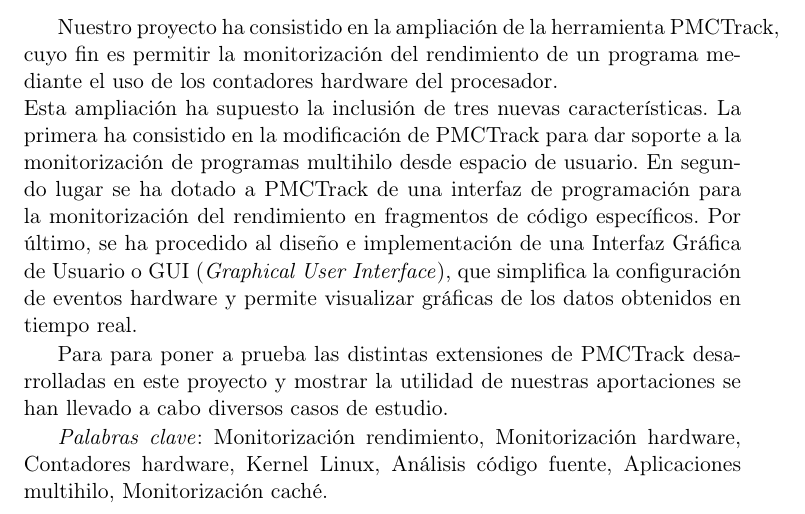
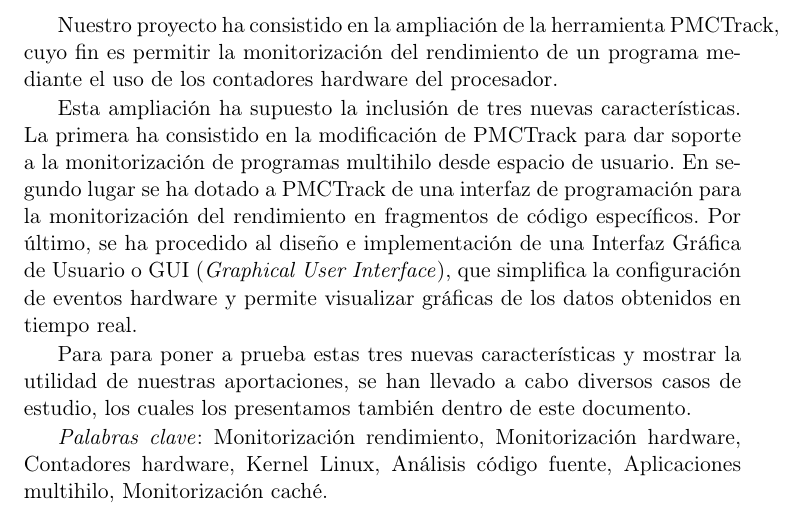
Before and after one commit to Akronix/pmctrack-memoria, a LaTeX thesis (Memoria.tex, which reads Cascaras/resumen.tex): part of page 11 of 72, cut so that both start at the same text. Compiled offline with pdfLaTeX; the source files are stored in an older character set and shown here as Unicode; a LaTeX package or settings file that is missing is left out.

Commit message:
Mejorado espaciado párrafos resumen y cambiado último párrafo español

```diff
--- a/Cascaras/resumen.tex
+++ b/Cascaras/resumen.tex
@@ -22,12 +22,11 @@
 
 Nuestro proyecto ha consistido en la ampliación de la herramienta PMCTrack, cuyo fin
 es permitir la monitorización del rendimiento de un programa mediante el uso de los
-contadores hardware del procesador.\\
+contadores hardware del procesador.
+
 Esta ampliación ha supuesto la inclusión de tres nuevas características. La primera  ha consistido en la modificación de PMCTrack para dar soporte a la monitorización de programas multihilo desde espacio de usuario. En segundo lugar se ha dotado a PMCTrack de una interfaz de programación para la monitorización del rendimiento en fragmentos de código específicos. Por último, se ha procedido al diseño e implementación de una Interfaz Gráfica de Usuario o GUI (\emph{Graphical User Interface}), que simplifica la configuración de eventos hardware y permite visualizar gráficas de los datos obtenidos en tiempo real.
 
-
-
-Para para poner a prueba las distintas extensiones de PMCTrack desarrolladas en este proyecto y mostrar la utilidad de nuestras aportaciones se han llevado a cabo diversos casos de estudio. % <--> Adicionalmente, hemos realizado diversos casos de estudio para mostrar el uso y la utilidad de estas extensiones desarrolladas durante el desarrollo de este proyecto, los cuales los presentamos en este documento.
+Para para poner a prueba estas tres nuevas características y mostrar la utilidad de nuestras aportaciones, se han llevado a cabo diversos casos de estudio, los cuales los presentamos también dentro de este documento.
 
 \emph{Palabras clave}: Monitorización rendimiento, Monitorización hardware, Contadores hardware, Kernel Linux, Análisis código fuente, Aplicaciones multihilo, Monitorización caché.
 
```
Also changed, not shown: Cascaras/resumen.tex (3 more changed lines).
